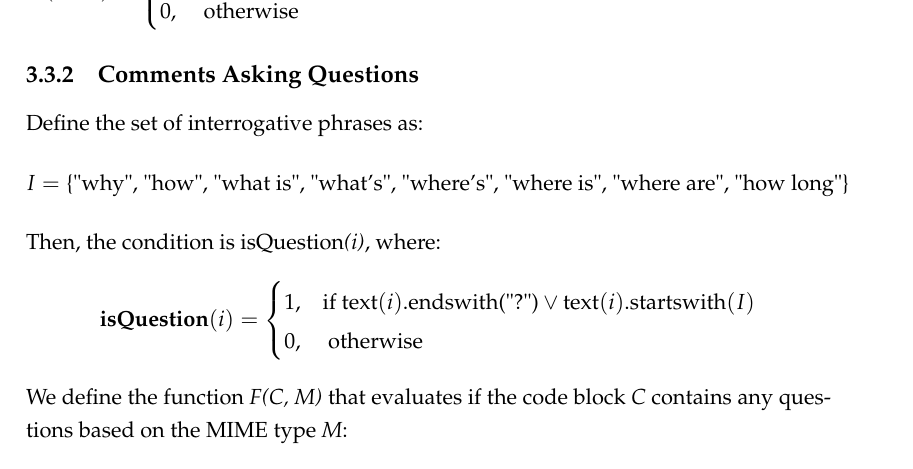
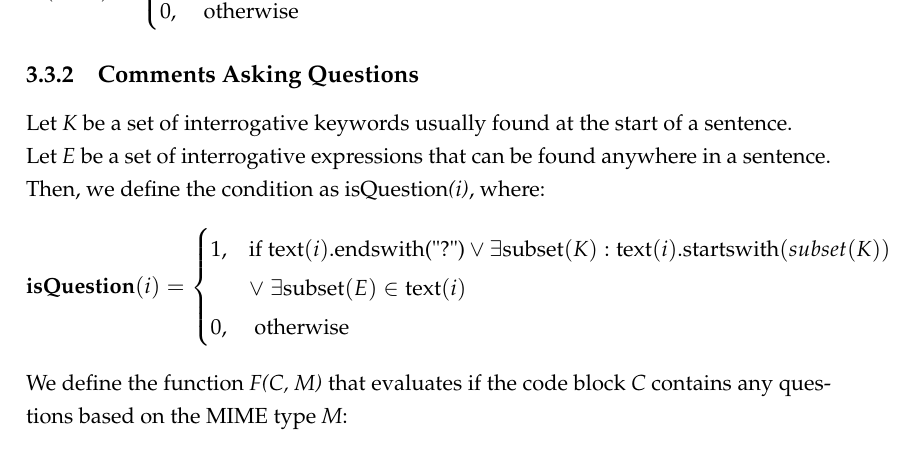
Before and after one commit to ShyVortex/analyzer-paper, a LaTeX thesis (main.tex, which reads Chapters/Chapter3.tex): part of page 15 of 29, cut so that both start at the same text. Compiled offline with pdfLaTeX.

Commit message:
Ch4: improve heuristic for comments asking questions

```diff
--- a/Chapters/Chapter3.tex
+++ b/Chapters/Chapter3.tex
@@ -106,15 +106,14 @@ where \textit{strip(text(i))} removes all leading and trailing whitespace from t
 \end{equation*}
 
 \subsection{Comments Asking Questions}
-Define the set of interrogative phrases as:
-\begin{equation*}
-	I = \text{\{"why", "how", "what is", "what\\'s", "where\\'s", "where is", "where are", "how long"\}}
-\end{equation*}
+Let \textit{K} be a set of interrogative keywords usually found at the start of a sentence.
 
-\noindent Then, the condition is isQuestion\textit{(i)}, where:
+\noindent Let \textit{E} be a set of interrogative expressions that can be found anywhere in a sentence.
+
+\noindent Then, we define the condition as isQuestion\textit{(i)}, where:
 \begin{equation*}
 	\textbf{isQuestion}(i) = \begin{cases}
-		1, & \text{if } \text{text}(i) \text{.endswith("?")} \vee \text{text}(i) \text{.startswith}(I) \\
+		1, & \text{if } \text{text}(i) \text{.endswith("?")} \vee \exists \text{subset}(K) : \text{text}(i) \text{.startswith}(subset(K)) \\ & \vee \text{ } \exists \text{subset}(E) \in \text{text}(i) \\
 		0, & \text{ otherwise}
 	\end{cases}
 \end{equation*}
```
